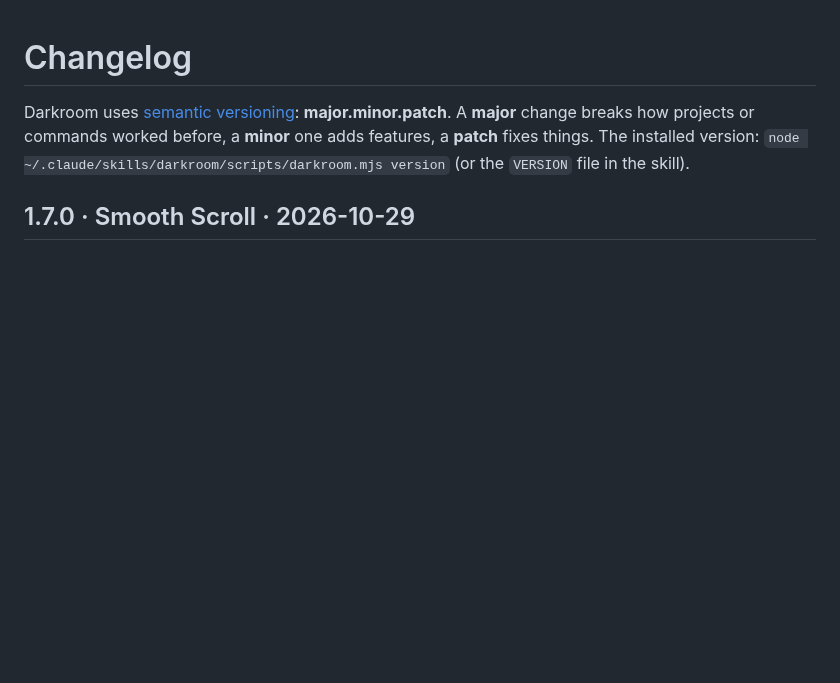
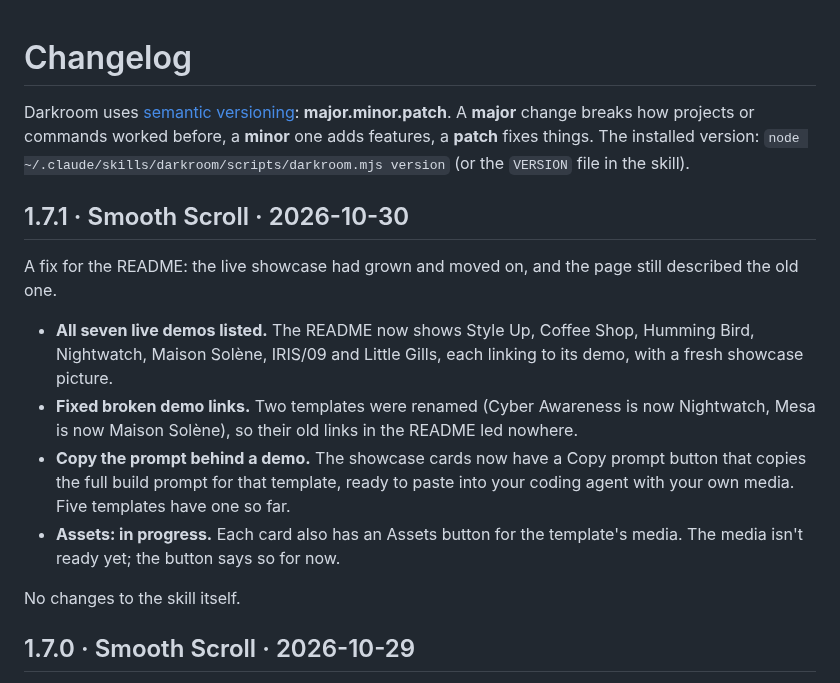
Before and after one commit to alexandruiftimi-ns/darkroom, a Markdown page: CHANGELOG.md, the part around the change. Drawn GitHub-style; blank space fills up the shorter version.

```diff
--- a/CHANGELOG.md
+++ b/CHANGELOG.md
@@ -3,6 +3,17 @@
 Darkroom uses [semantic versioning](https://semver.org): **major.minor.patch**.
 A **major** change breaks how projects or commands worked before, a **minor** one adds features, a **patch** fixes things.
 The installed version: `node ~/.claude/skills/darkroom/scripts/darkroom.mjs version` (or the `VERSION` file in the skill).
+
+## 1.7.1 · Smooth Scroll · 2026-10-30
+
+A fix for the README: the live showcase had grown and moved on, and the page still described the old one.
+
+- **All seven live demos listed.** The README now shows Style Up, Coffee Shop, Humming Bird, Nightwatch, Maison Solène, IRIS/09 and Little Gills, each linking to its demo, with a fresh showcase picture.
+- **Fixed broken demo links.** Two templates were renamed (Cyber Awareness is now Nightwatch, Mesa is now Maison Solène), so their old links in the README led nowhere.
+- **Copy the prompt behind a demo.** The showcase cards now have a Copy prompt button that copies the full build prompt for that template, ready to paste into your coding agent with your own media. Five templates have one so far.
+- **Assets: in progress.** Each card also has an Assets button for the template's media. The media isn't ready yet; the button says so for now.
+
+No changes to the skill itself.
 
 ## 1.7.0 · Smooth Scroll · 2026-10-29
 
```
Also changed, not shown: README.md (+18 -9 lines), assets/showcase/iris.jpg (added), assets/showcase/little-gills.jpg (added), assets/showcase/nightwatch.jpg (renamed from assets/showcase/cyber-awareness.jpg), assets/showcase/showcase-preview.jpg, 2 other files.
